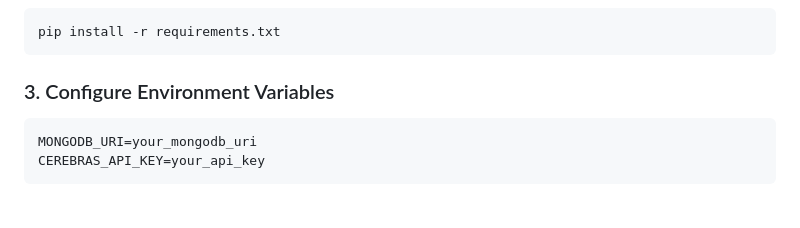
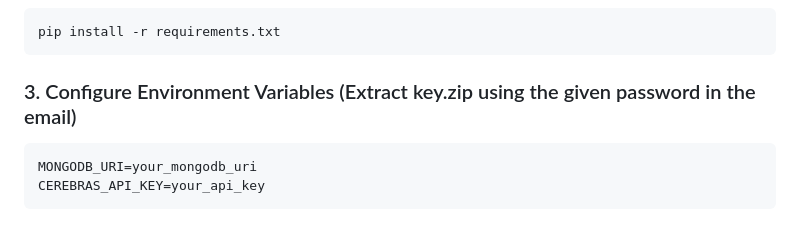
Before and after one commit to codingaslu/MVP-of-Advertising-Dashboard, a Markdown page: README.md, the part around the change. Rendered like a GitHub page.

````diff
--- a/README.md
+++ b/README.md
@@ -140,7 +140,7 @@ source venv/bin/activate
 pip install -r requirements.txt
 ```
 
-### 3. Configure Environment Variables
+### 3. Configure Environment Variables (Extract key.zip using the given password in the email)
 ```bash
 MONGODB_URI=your_mongodb_uri
 CEREBRAS_API_KEY=your_api_key
````
